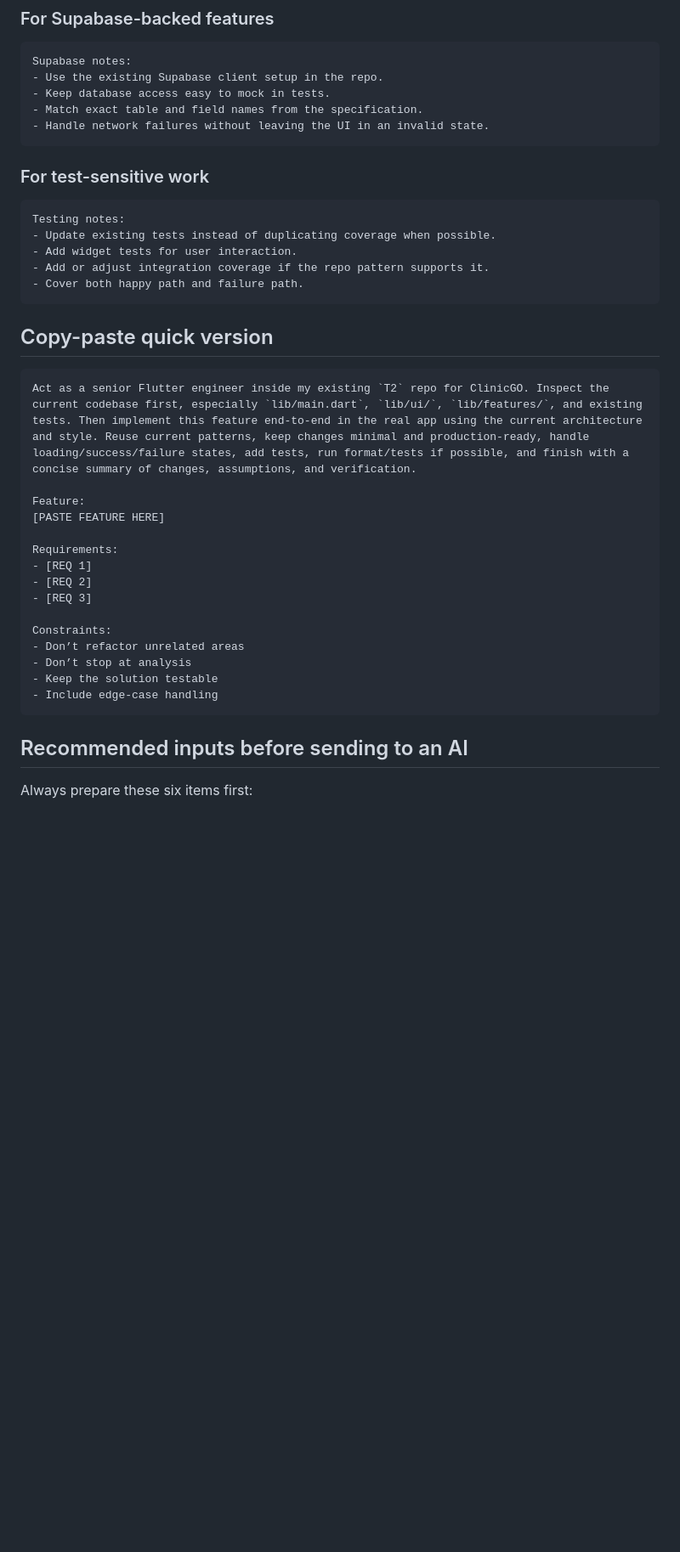
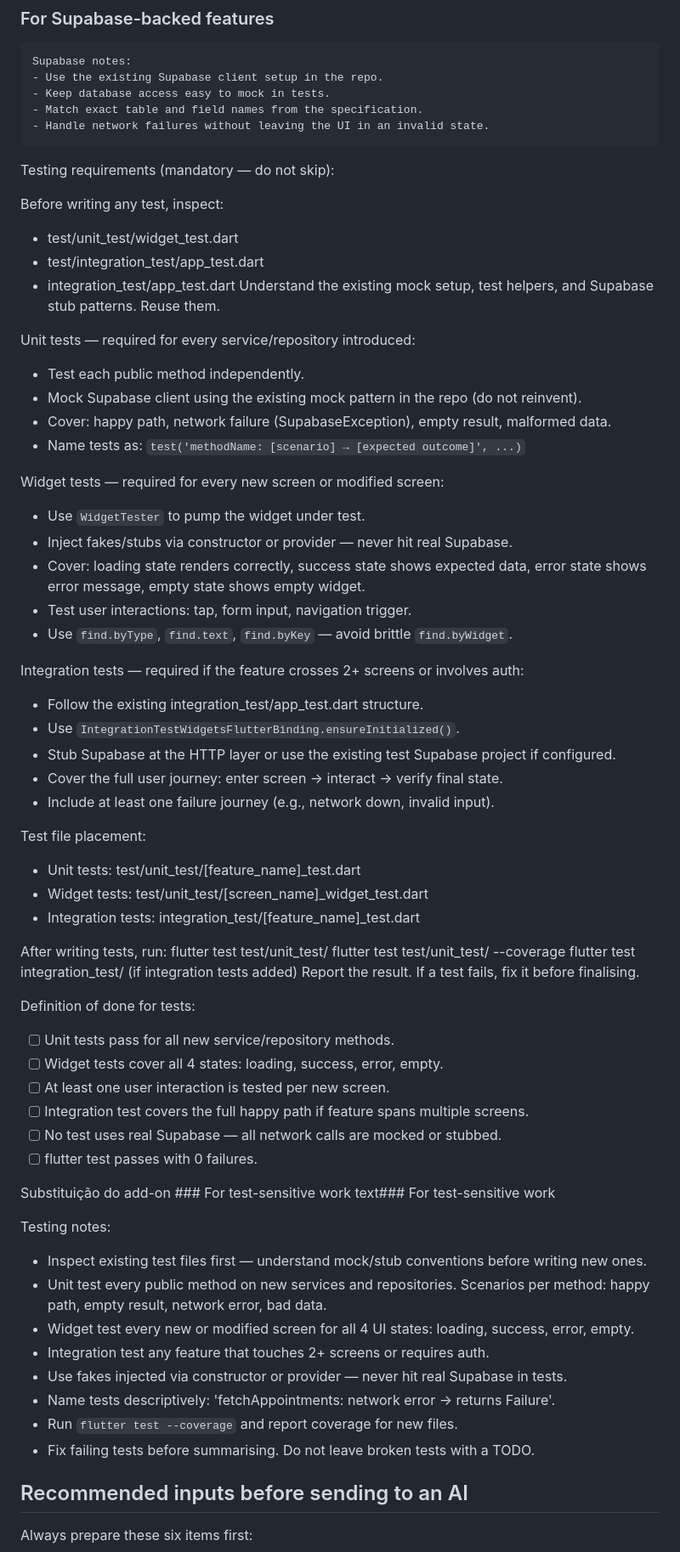
Before and after one commit to LEIC-ES-2025-26-2LEIC07/T2, a Markdown page: AITemplate.md, the part around the change. Shown at 85% size. Rendered like a GitHub page; blank space fills up the shorter version.

Commit message:
docs: update testing requirements and remove outdated plan

````diff
--- a/AITemplate.md
+++ b/AITemplate.md
@@ -151,35 +151,69 @@ Supabase notes:
 - Handle network failures without leaving the UI in an invalid state.
 ```
 
-### For test-sensitive work
+Testing requirements (mandatory — do not skip):
 
-```text
+Before writing any test, inspect:
+- test/unit_test/widget_test.dart
+- test/integration_test/app_test.dart
+- integration_test/app_test.dart
+Understand the existing mock setup, test helpers, and Supabase stub patterns. Reuse them.
+
+Unit tests — required for every service/repository introduced:
+- Test each public method independently.
+- Mock Supabase client using the existing mock pattern in the repo (do not reinvent).
+- Cover: happy path, network failure (SupabaseException), empty result, malformed data.
+- Name tests as: `test('methodName: [scenario] → [expected outcome]', ...)`
+
+Widget tests — required for every new screen or modified screen:
+- Use `WidgetTester` to pump the widget under test.
+- Inject fakes/stubs via constructor or provider — never hit real Supabase.
+- Cover: loading state renders correctly, success state shows expected data,
+  error state shows error message, empty state shows empty widget.
+- Test user interactions: tap, form input, navigation trigger.
+- Use `find.byType`, `find.text`, `find.byKey` — avoid brittle `find.byWidget`.
+
+Integration tests — required if the feature crosses 2+ screens or involves auth:
+- Follow the existing integration_test/app_test.dart structure.
+- Use `IntegrationTestWidgetsFlutterBinding.ensureInitialized()`.
+- Stub Supabase at the HTTP layer or use the existing test Supabase project if configured.
+- Cover the full user journey: enter screen → interact → verify final state.
+- Include at least one failure journey (e.g., network down, invalid input).
+
+Test file placement:
+- Unit tests: test/unit_test/[feature_name]_test.dart
+- Widget tests: test/unit_test/[screen_name]_widget_test.dart
+- Integration tests: integration_test/[feature_name]_test.dart
+
+After writing tests, run:
+  flutter test test/unit_test/
+  flutter test test/unit_test/ --coverage
+  flutter test integration_test/ (if integration tests added)
+Report the result. If a test fails, fix it before finalising.
+
+Definition of done for tests:
+- [ ] Unit tests pass for all new service/repository methods.
+- [ ] Widget tests cover all 4 states: loading, success, error, empty.
+- [ ] At least one user interaction is tested per new screen.
+- [ ] Integration test covers the full happy path if feature spans multiple screens.
+- [ ] No test uses real Supabase — all network calls are mocked or stubbed.
+- [ ] flutter test passes with 0 failures.
+
+Substituição do add-on ### For test-sensitive work
+text### For test-sensitive work
+
 Testing notes:
-- Update existing tests instead of duplicating coverage when possible.
-- Add widget tests for user interaction.
-- Add or adjust integration coverage if the repo pattern supports it.
-- Cover both happy path and failure path.
-```
+- Inspect existing test files first — understand mock/stub conventions before writing new ones.
+- Unit test every public method on new services and repositories.
+  Scenarios per method: happy path, empty result, network error, bad data.
+- Widget test every new or modified screen for all 4 UI states:
+  loading, success, error, empty.
+- Integration test any feature that touches 2+ screens or requires auth.
+- Use fakes injected via constructor or provider — never hit real Supabase in tests.
+- Name tests descriptively: 'fetchAppointments: network error → returns Failure'.
+- Run `flutter test --coverage` and report coverage for new files.
+- Fix failing tests before summarising. Do not leave broken tests with a TODO.
 
-## Copy-paste quick version
-
-```text
-Act as a senior Flutter engineer inside my existing `T2` repo for ClinicGO. Inspect the current codebase first, especially `lib/main.dart`, `lib/ui/`, `lib/features/`, and existing tests. Then implement this feature end-to-end in the real app using the current architecture and style. Reuse current patterns, keep changes minimal and production-ready, handle loading/success/failure states, add tests, run format/tests if possible, and finish with a concise summary of changes, assumptions, and verification.
-
-Feature:
-[PASTE FEATURE HERE]
-
-Requirements:
-- [REQ 1]
-- [REQ 2]
-- [REQ 3]
-
-Constraints:
-- Don’t refactor unrelated areas
-- Don’t stop at analysis
-- Keep the solution testable
-- Include edge-case handling
-```
 
 ## Recommended inputs before sending to an AI
 
````
Also changed, not shown: plan.md (deleted, +0 -124 lines).
